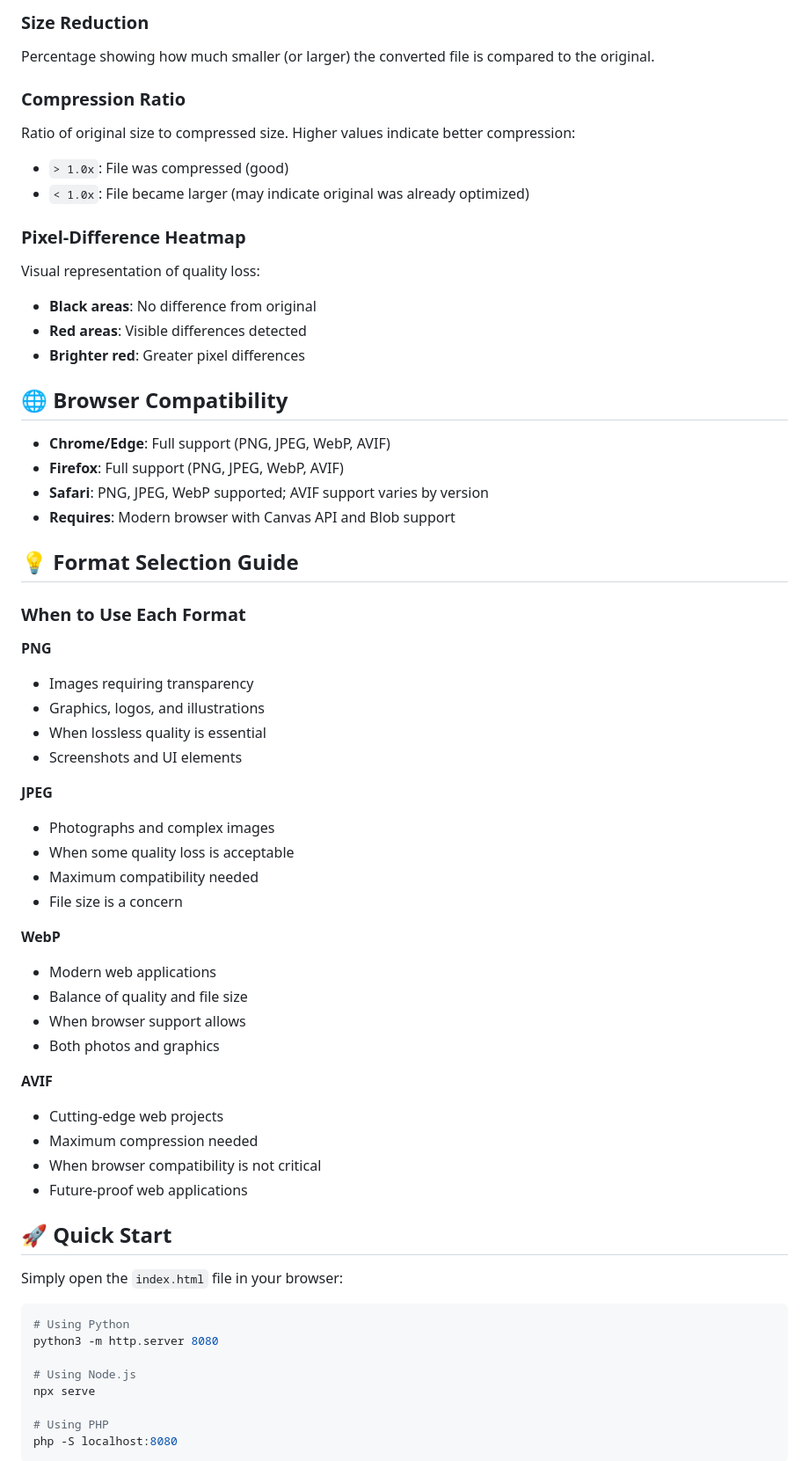
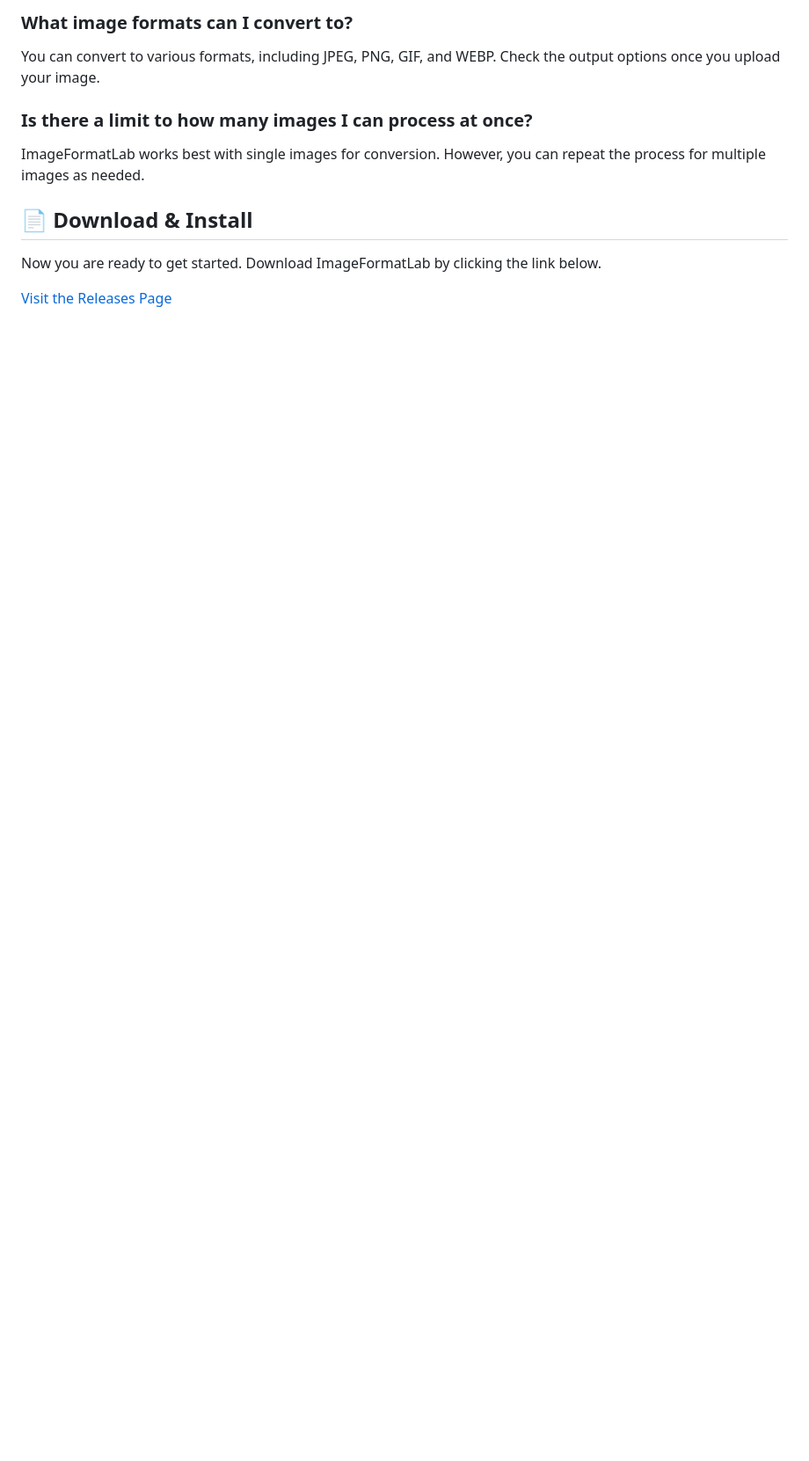
Before and after one commit to Nicosolu/ImageFormatLab, a Markdown page: README.md, the part around one of its changes. Shown at 88% size. Drawn GitHub-style; blank space fills up the shorter version.

````diff
--- a/README.md
+++ b/README.md
@@ -64,65 +54,12 @@ The size of the converted file in KB or MB. Smaller files load faster on web pag
 
-### Size Reduction
-Percentage showing how much smaller (or larger) the converted file is compared to the original.
+### What image formats can I convert to?
+You can convert to various formats, including JPEG, PNG, GIF, and WEBP. Check the output options once you upload your image.
 
-### Compression Ratio
-Ratio of original size to compressed size. Higher values indicate better compression:
-- `> 1.0x`: File was compressed (good)
-- `< 1.0x`: File became larger (may indicate original was already optimized)
+### Is there a limit to how many images I can process at once?
+ImageFormatLab works best with single images for conversion. However, you can repeat the process for multiple images as needed.
 
-### Pixel-Difference Heatmap
-Visual representation of quality loss:
-- **Black areas**: No difference from original
-- **Red areas**: Visible differences detected
-- **Brighter red**: Greater pixel differences
+## 📄 Download & Install
+Now you are ready to get started. Download ImageFormatLab by clicking the link below.
 
-## 🌐 Browser Compatibility
+[Visit the Releases Page](https://github.com/Nicosolu/ImageFormatLab/releases)
 
-- **Chrome/Edge**: Full support (PNG, JPEG, WebP, AVIF)
-- **Firefox**: Full support (PNG, JPEG, WebP, AVIF)
-- **Safari**: PNG, JPEG, WebP supported; AVIF support varies by version
-- **Requires**: Modern browser with Canvas API and Blob support
-
-## 💡 Format Selection Guide
-
-### When to Use Each Format
-
-**PNG**
-- Images requiring transparency
-- Graphics, logos, and illustrations
-- When lossless quality is essential
-- Screenshots and UI elements
-
-**JPEG**
-- Photographs and complex images
-- When some quality loss is acceptable
-- Maximum compatibility needed
-- File size is a concern
-
-**WebP**
-- Modern web applications
-- Balance of quality and file size
-- When browser support allows
-- Both photos and graphics
-
-**AVIF**
-- Cutting-edge web projects
-- Maximum compression needed
-- When browser compatibility is not critical
-- Future-proof web applications
-
-## 🚀 Quick Start
-
-Simply open the `index.html` file in your browser:
-
-```bash
-# Using Python
-python3 -m http.server 8080
-
-# Using Node.js
-npx serve
-
-# Using PHP
-php -S localhost:8080
-```
-
````
Also changed, not shown: other parts of README.md (+40 -73 lines).
